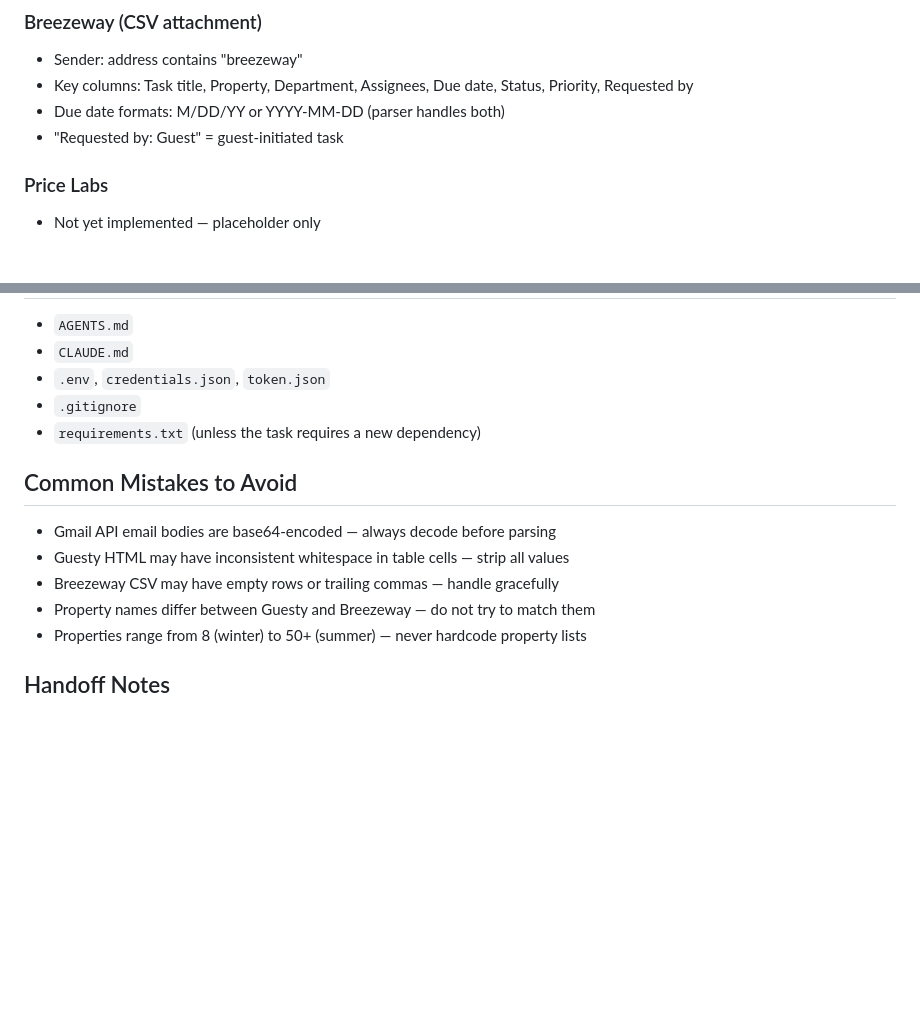
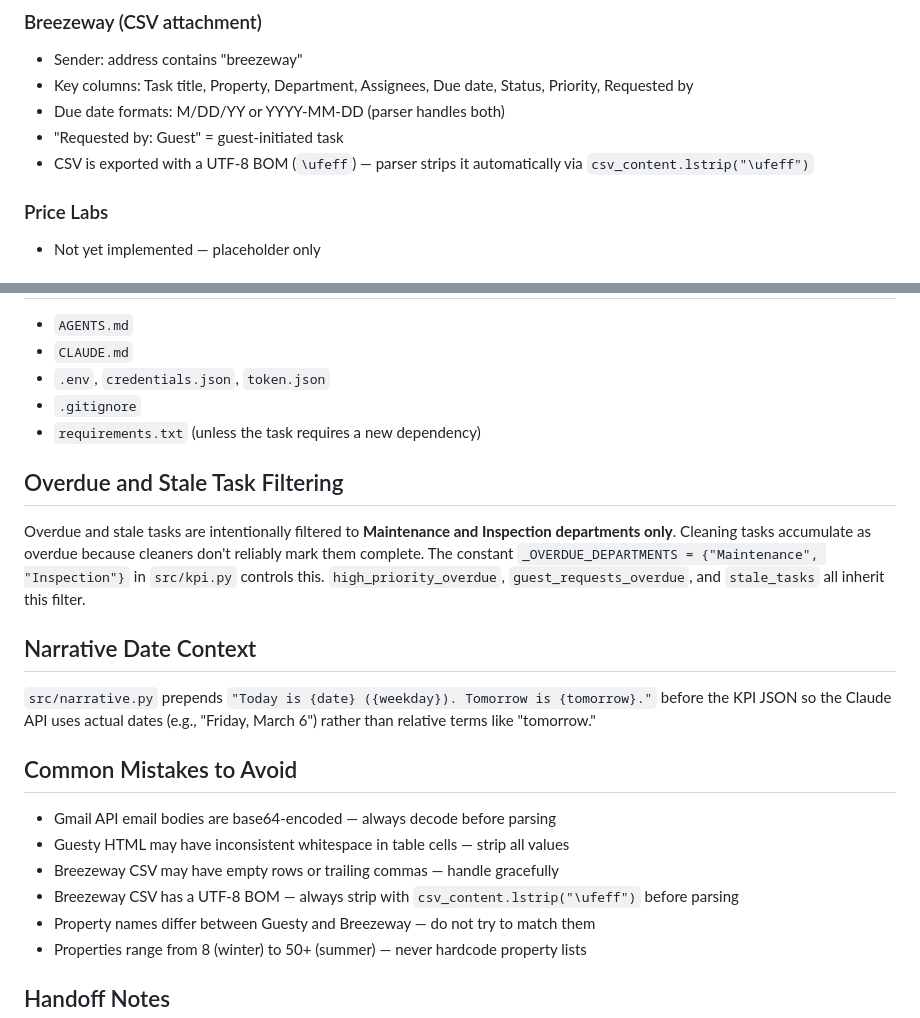
Before and after one commit to PMTinkerer/str-daily-briefing, a Markdown page: AGENTS.md, 2 parts joined by grey strips. Rendered like a GitHub page; blank space fills up the shorter version.

Commit message:
docs: update AGENTS.md with session changes

```diff
--- a/AGENTS.md
+++ b/AGENTS.md
@@ -57,6 +57,7 @@ Key modules:
 - Key columns: Task title, Property, Department, Assignees, Due date, Status, Priority, Requested by
 - Due date formats: M/DD/YY or YYYY-MM-DD (parser handles both)
 - "Requested by: Guest" = guest-initiated task
+- CSV is exported with a UTF-8 BOM (`\ufeff`) — parser strips it automatically via `csv_content.lstrip("\ufeff")`
 
 ### Price Labs
 - Not yet implemented — placeholder only
@@ -81,10 +82,21 @@ Key modules:
 - `.gitignore`
 - `requirements.txt` (unless the task requires a new dependency)
 
+## Overdue and Stale Task Filtering
+Overdue and stale tasks are intentionally filtered to **Maintenance and Inspection departments only**.
+Cleaning tasks accumulate as overdue because cleaners don't reliably mark them complete.
+The constant `_OVERDUE_DEPARTMENTS = {"Maintenance", "Inspection"}` in `src/kpi.py` controls this.
+`high_priority_overdue`, `guest_requests_overdue`, and `stale_tasks` all inherit this filter.
+
+## Narrative Date Context
+`src/narrative.py` prepends `"Today is {date} ({weekday}). Tomorrow is {tomorrow}."` before the KPI JSON
+so the Claude API uses actual dates (e.g., "Friday, March 6") rather than relative terms like "tomorrow."
+
 ## Common Mistakes to Avoid
 - Gmail API email bodies are base64-encoded — always decode before parsing
 - Guesty HTML may have inconsistent whitespace in table cells — strip all values
 - Breezeway CSV may have empty rows or trailing commas — handle gracefully
+- Breezeway CSV has a UTF-8 BOM — always strip with `csv_content.lstrip("\ufeff")` before parsing
 - Property names differ between Guesty and Breezeway — do not try to match them
 - Properties range from 8 (winter) to 50+ (summer) — never hardcode property lists
 
```
